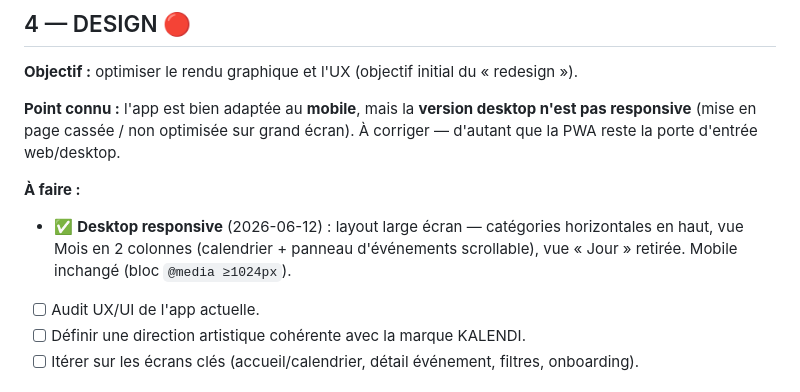
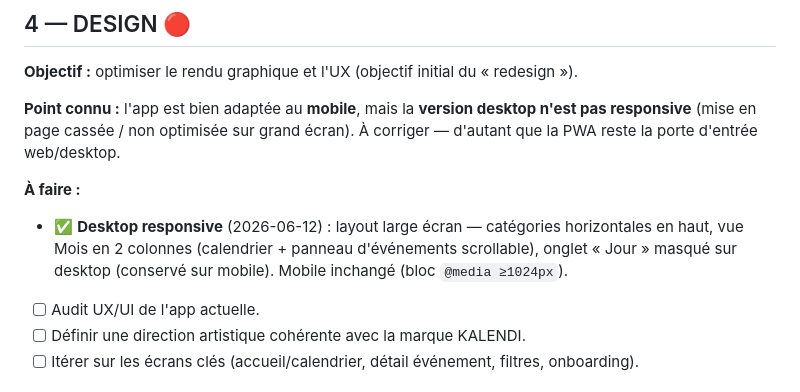
Before and after one commit to jeremykechi/RDV, a Markdown page: PROJECT.md, the part around the change. Drawn GitHub-style.

```diff
--- a/PROJECT.md
+++ b/PROJECT.md
@@ -112,7 +112,7 @@ Tâches : ✅ Fait · [ ] À faire
 **Point connu :** l'app est bien adaptée au **mobile**, mais la **version desktop n'est pas responsive** (mise en page cassée / non optimisée sur grand écran). À corriger — d'autant que la PWA reste la porte d'entrée web/desktop.
 
 **À faire :**
-- ✅ **Desktop responsive** (2026-06-12) : layout large écran — catégories horizontales en haut, vue Mois en 2 colonnes (calendrier + panneau d'événements scrollable), vue « Jour » retirée. Mobile inchangé (bloc `@media ≥1024px`).
+- ✅ **Desktop responsive** (2026-06-12) : layout large écran — catégories horizontales en haut, vue Mois en 2 colonnes (calendrier + panneau d'événements scrollable), onglet « Jour » masqué sur desktop (conservé sur mobile). Mobile inchangé (bloc `@media ≥1024px`).
 - [ ] Audit UX/UI de l'app actuelle.
 - [ ] Définir une direction artistique cohérente avec la marque KALENDI.
 - [ ] Itérer sur les écrans clés (accueil/calendrier, détail événement, filtres, onboarding).
```
